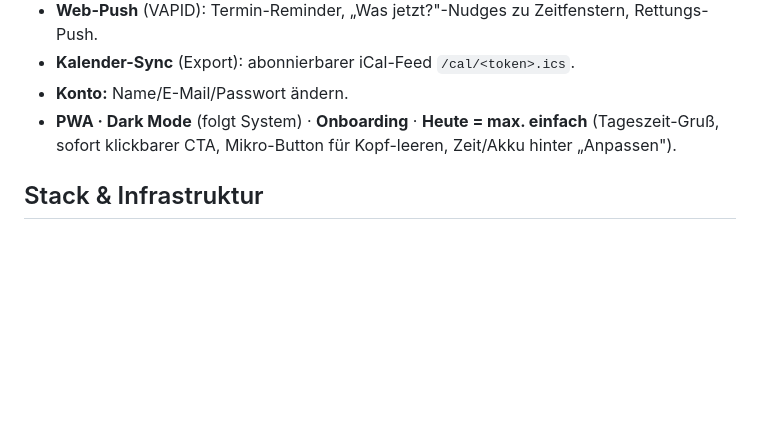
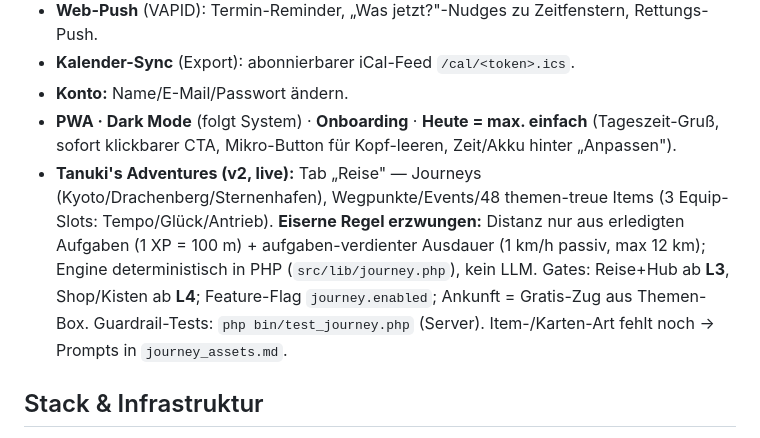
Before and after one commit to JasonHolweg/Taskly., a Markdown page: README.md, the part around the change. Rendered like a GitHub page; blank space fills up the shorter version.

Commit message:
README: Tanuki's Adventures (v2) im Status dokumentiert
Co-Authored-By: Claude Opus 4.8 (1M context) <noreply@anthropic.com>

```diff
--- a/README.md
+++ b/README.md
@@ -36,6 +36,7 @@ Löst **Initiierung & Choice-Paralyse**, nicht Tracking. Statt To-do-Wand sagt s
 - **Kalender-Sync** (Export): abonnierbarer iCal-Feed `/cal/<token>.ics`.
 - **Konto:** Name/E-Mail/Passwort ändern.
 - **PWA · Dark Mode** (folgt System) · **Onboarding** · **Heute = max. einfach** (Tageszeit-Gruß, sofort klickbarer CTA, Mikro-Button für Kopf-leeren, Zeit/Akku hinter „Anpassen").
+- **Tanuki's Adventures (v2, live):** Tab „Reise" — Journeys (Kyoto/Drachenberg/Sternenhafen), Wegpunkte/Events/48 themen-treue Items (3 Equip-Slots: Tempo/Glück/Antrieb). **Eiserne Regel erzwungen:** Distanz nur aus erledigten Aufgaben (1 XP = 100 m) + aufgaben-verdienter Ausdauer (1 km/h passiv, max 12 km); Engine deterministisch in PHP (`src/lib/journey.php`), kein LLM. Gates: Reise+Hub ab **L3**, Shop/Kisten ab **L4**; Feature-Flag `journey.enabled`; Ankunft = Gratis-Zug aus Themen-Box. Guardrail-Tests: `php bin/test_journey.php` (Server). Item-/Karten-Art fehlt noch → Prompts in `journey_assets.md`.
 
 ## Stack & Infrastruktur
 - **Server:** `root@178.104.95.146` (Ubuntu 24.04, Apache 2.4, **PHP 8.3**, MySQL 8). Viele andere Sites laufen hier — vorsichtig.
```
